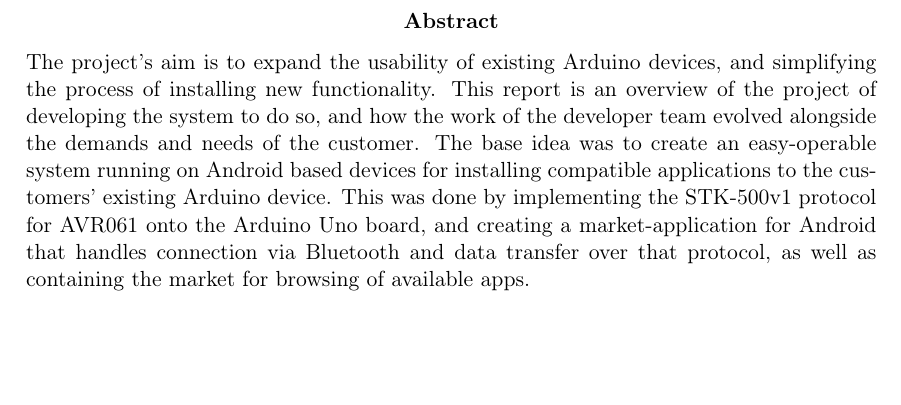
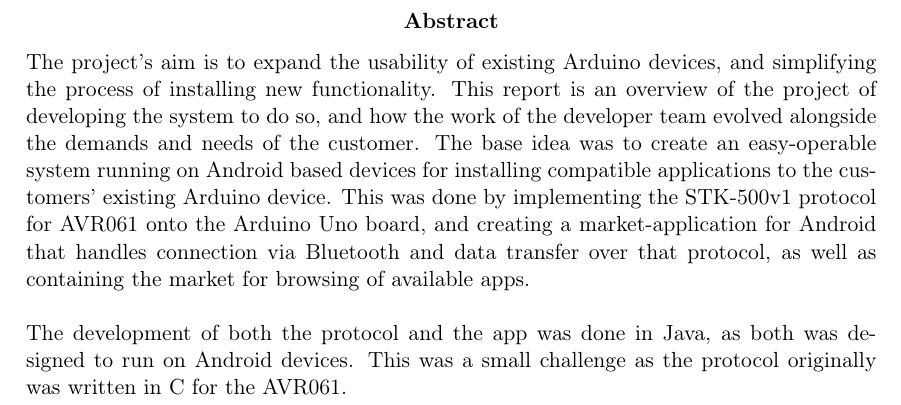
Before and after one commit to Prosjekt2-09arduino/docs, a LaTeX thesis (rapport.tex, which reads section/abstract.tex): part of page 2 of 59, cut so that both start at the same text, the shorter picture padded with empty space. Compiled offline with pdfLaTeX.

Commit message:
#97 added more text to abstract

```diff
--- a/section/abstract.tex
+++ b/section/abstract.tex
@@ -3,8 +3,9 @@
 The project's aim is to expand the usability of existing Arduino devices, and simplifying the process of installing new functionality.
 This report is an overview of the project of developing the system to do so, and how the work of the developer team evolved alongside the demands and needs of the customer.
 The base idea was to create an easy-operable system running on Android based devices for installing compatible applications to the customers' existing Arduino device.
-This was done by implementing the STK-500v1 protocol for AVR061 onto the Arduino Uno board, and creating a market-application for Android that handles connection via Bluetooth and data transfer over that protocol, as well as containing the market for browsing of available apps.
-
+This was done by implementing the STK-500v1 protocol for AVR061 onto the Arduino Uno board, and creating a market-application for Android that handles connection via Bluetooth and data transfer over that protocol, as well as containing the market for browsing of available apps.\\
+\\
+The development of both the protocol and the app was done in Java, as both was designed to run on Android devices. This was a small challenge as the protocol originally was written in C for the AVR061.
 
 
 
```
